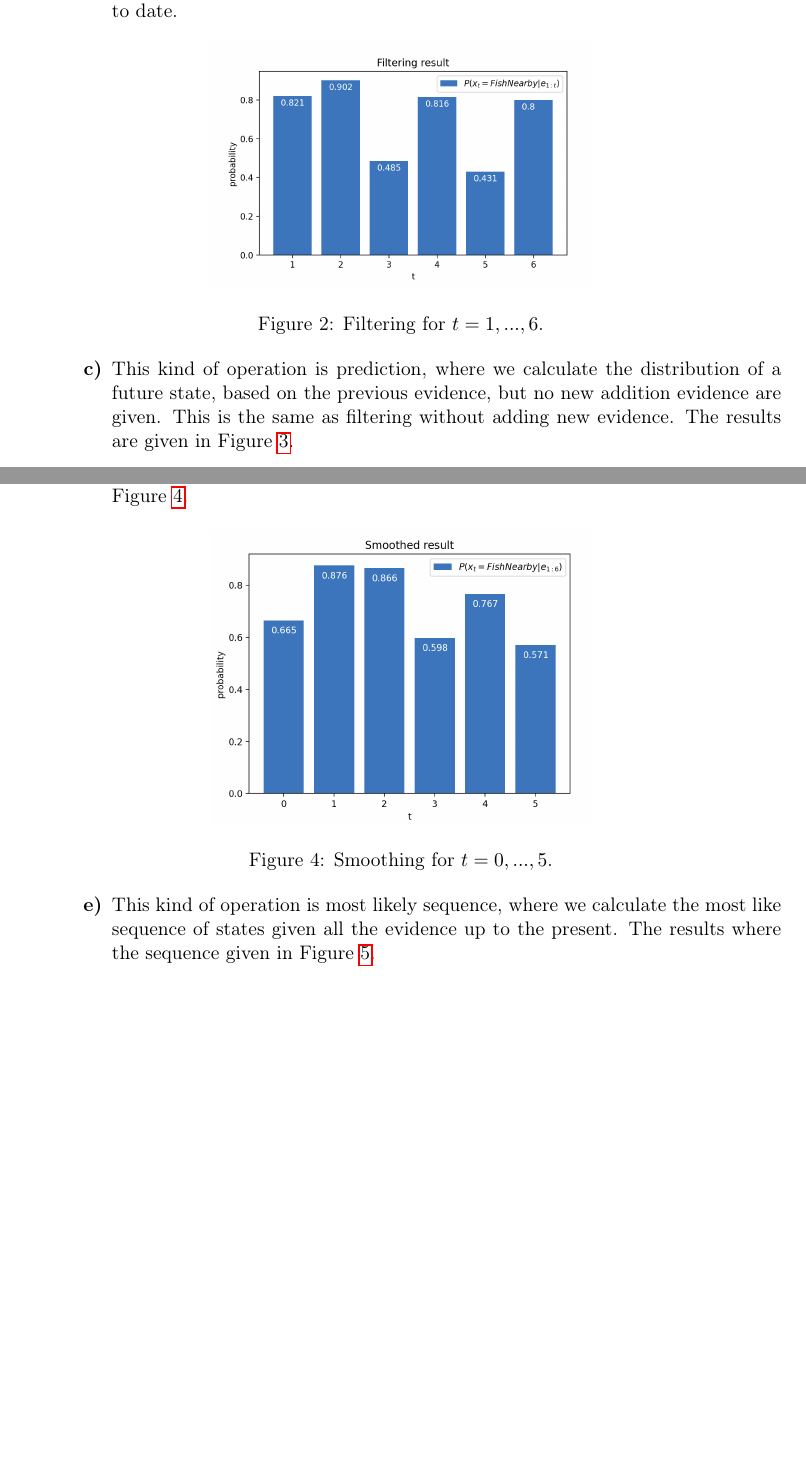
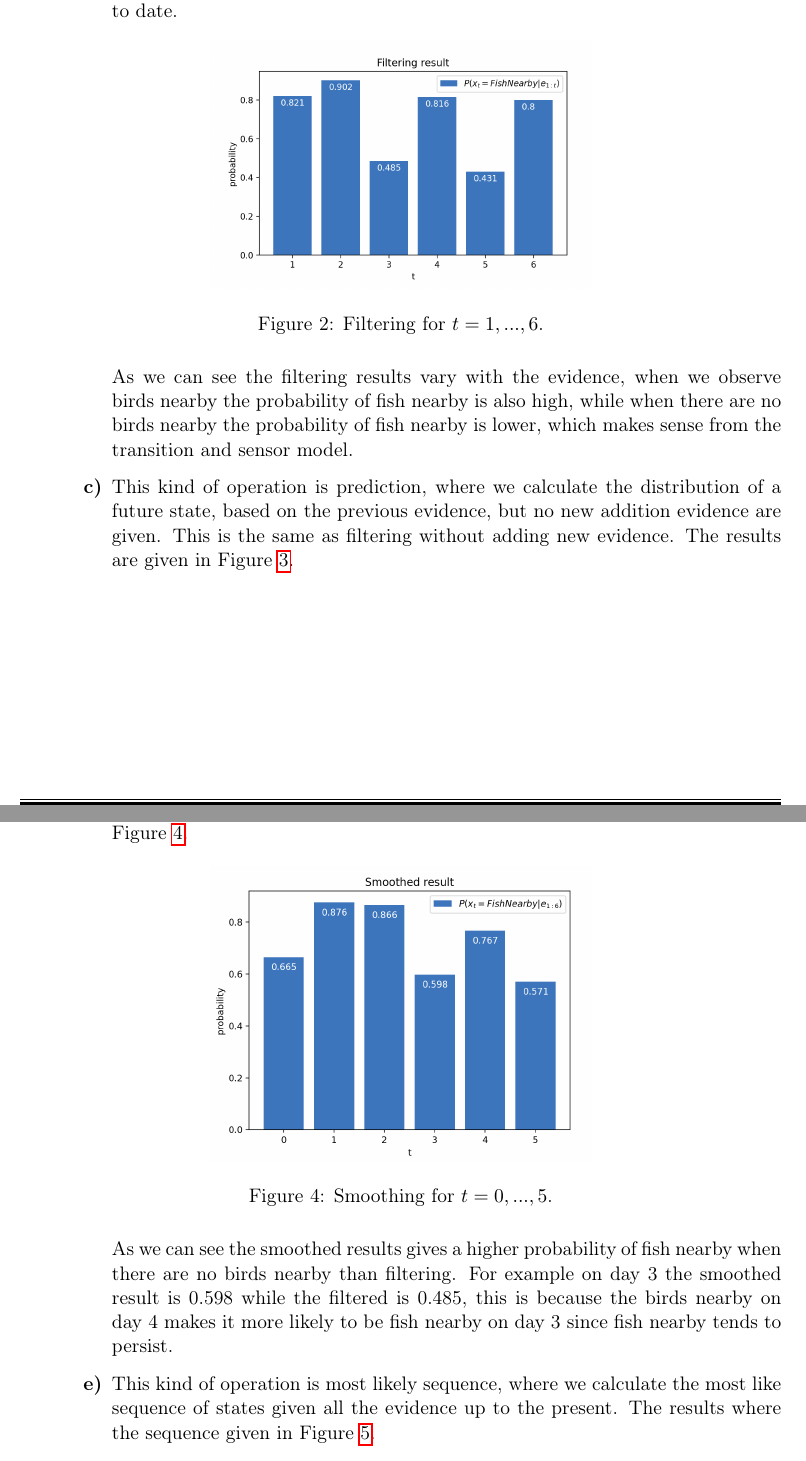
Before and after one commit to Jorgro/TDT4171-Methods-in-AI, a LaTeX problem sheet (Exercise 2/Exercise 2/main.tex): two parts of pages 2 and 3 of 14 before the commit and two parts of pages 2 and 3 of 15 after it, joined at a grey line, cut so that both start at the same text, the shorter picture padded with empty space. Compiled offline with pdfLaTeX.

Commit message:
add context to results

```diff
--- a/Exercise 2/Exercise 2/main.tex
+++ b/Exercise 2/Exercise 2/main.tex
@@ -125,6 +125,9 @@ The sensor model $\textbf{O}_t$ depends on the evidence given:
         \label{fig:filtering}
     \end{figure}
 
+    As we can see the filtering results vary with the evidence, when we observe birds nearby the probability of fish nearby is also high, while when there are no birds nearby
+    the probability of fish nearby is lower, which makes sense from the transition and sensor model.
+
 \end{punkt}
 
 \begin{punkt}
@@ -154,6 +157,10 @@ The sensor model $\textbf{O}_t$ depends on the evidence given:
         \caption{Smoothing for $t = 0,...,5$.}
         \label{fig:smoothing}
     \end{figure}
+
+    As we can see the smoothed results gives a higher probability of fish nearby when there are no birds nearby than filtering.
+    For example on day 3 the smoothed result is 0.598 while the filtered is 0.485, this is because the birds nearby on day 4 makes it more
+    likely to be fish nearby on day 3 since fish nearby tends to persist.
 \end{punkt}
 
 \begin{punkt}
```
Also changed, not shown: Exercise 2/Exercise 2/main.pdf, Exercise 2/Exercise 2/main.tex (3 more changed lines).
